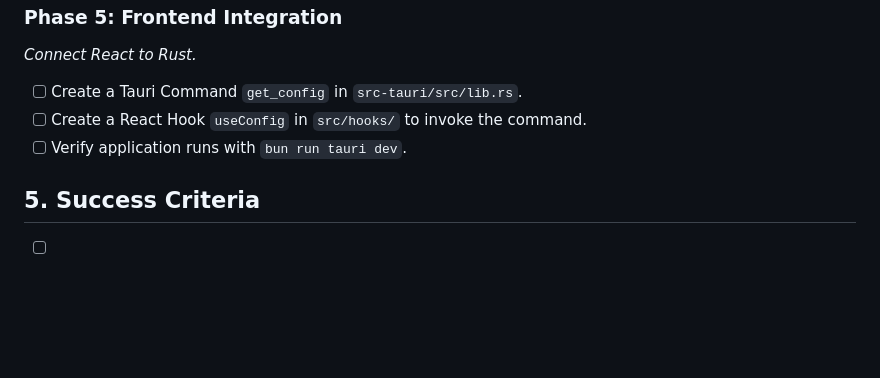
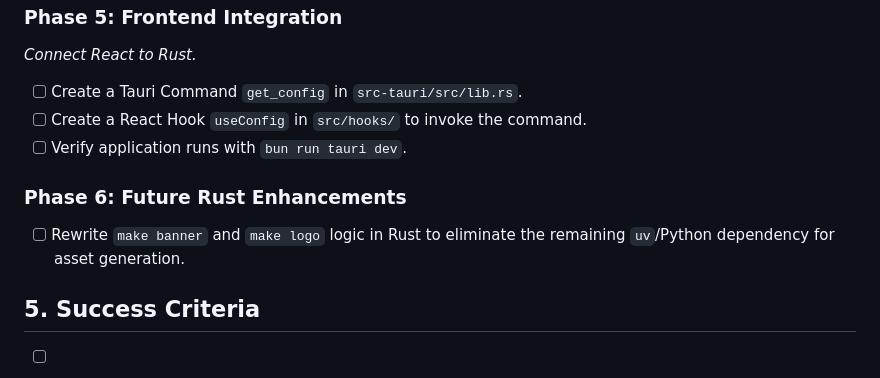
Before and after one commit to Miyamura80/Tauri-Template, a Markdown page: PRD.md, the part around the change. GitHub-like rendering; blank space fills up the shorter version.

Commit message:
docs: update PRD with Phase 6 for Rust asset generation

```diff
--- a/PRD.md
+++ b/PRD.md
@@ -87,6 +87,9 @@ Refactor the existing Python-based Tauri template into a native Rust/Tauri archi
 - [ ] Create a React Hook `useConfig` in `src/hooks/` to invoke the command.
 - [ ] Verify application runs with `bun run tauri dev`.
 
+### Phase 6: Future Rust Enhancements
+- [ ] Rewrite `make banner` and `make logo` logic in Rust to eliminate the remaining `uv`/Python dependency for asset generation.
+
 ## 5. Success Criteria
 - [ ] `bun run tauri dev` starts the application without errors.
 - [ ] Rust tests (`cargo test`) pass and cover the logic previously held in `tests/`.
```
